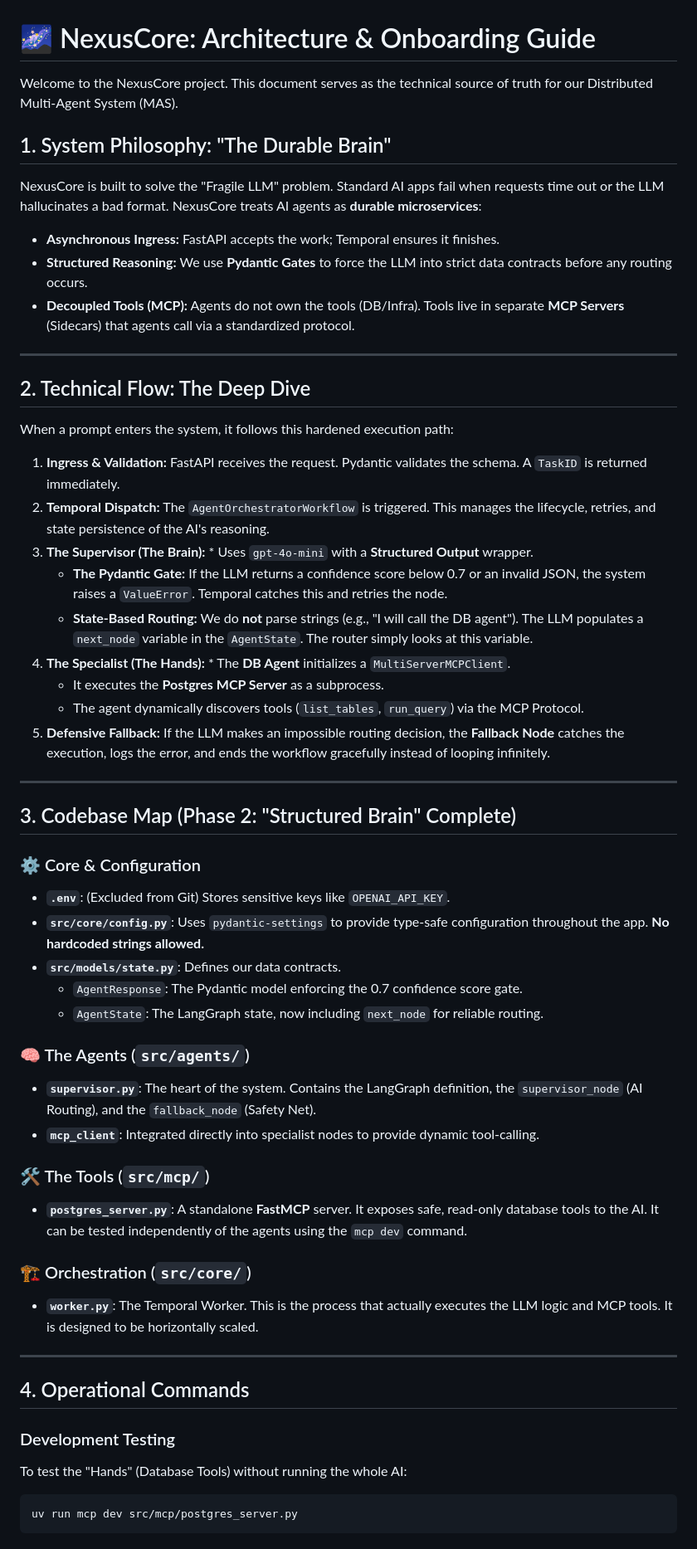
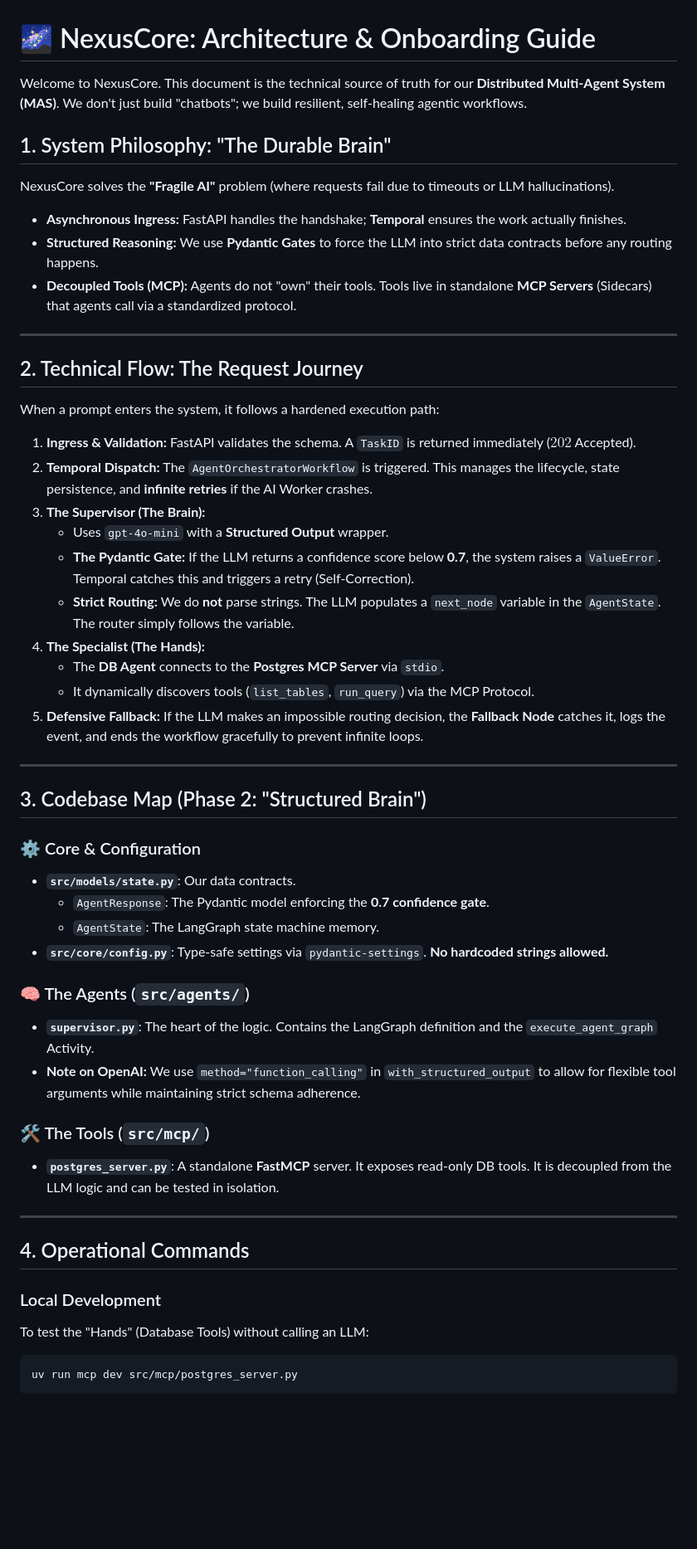
Before and after one commit to MT121201/NexusCore, a Markdown page: ARCHITECTURE.md, the part around one of its changes. Shown at 83% size. Drawn GitHub-style; blank space fills up the shorter version.

Commit message:
phase 2 handover

````diff
--- a/ARCHITECTURE.md
+++ b/ARCHITECTURE.md
@@ -1,55 +1,54 @@
 # 🌌 NexusCore: Architecture & Onboarding Guide
 
-Welcome to the NexusCore project. This document serves as the technical source of truth for our Distributed Multi-Agent System (MAS).
+Welcome to NexusCore. This document is the technical source of truth for our **Distributed Multi-Agent System (MAS)**. We don't just build "chatbots"; we build resilient, self-healing agentic workflows.
 
 ## 1. System Philosophy: "The Durable Brain"
-NexusCore is built to solve the "Fragile LLM" problem. Standard AI apps fail when requests time out or the LLM hallucinates a bad format. NexusCore treats AI agents as **durable microservices**:
-* **Asynchronous Ingress:** FastAPI accepts the work; Temporal ensures it finishes.
-* **Structured Reasoning:** We use **Pydantic Gates** to force the LLM into strict data contracts before any routing occurs.
-* **Decoupled Tools (MCP):** Agents do not own the tools (DB/Infra). Tools live in separate **MCP Servers** (Sidecars) that agents call via a standardized protocol.
+NexusCore solves the **"Fragile AI"** problem (where requests fail due to timeouts or LLM hallucinations).
+* **Asynchronous Ingress:** FastAPI handles the handshake; **Temporal** ensures the work actually finishes.
+* **Structured Reasoning:** We use **Pydantic Gates** to force the LLM into strict data contracts before any routing happens.
+* **Decoupled Tools (MCP):** Agents do not "own" their tools. Tools live in standalone **MCP Servers** (Sidecars) that agents call via a standardized protocol.
+
+
 
 ---
 
-## 2. Technical Flow: The Deep Dive
-When a prompt enters the system, it follows this hardened execution path:
+## 2. Technical Flow: The Request Journey
+When a prompt enters the system, it follows a hardened execution path:
 
-1.  **Ingress & Validation:** FastAPI receives the request. Pydantic validates the schema. A `TaskID` is returned immediately.
-2.  **Temporal Dispatch:** The `AgentOrchestratorWorkflow` is triggered. This manages the lifecycle, retries, and state persistence of the AI's reasoning.
-3.  **The Supervisor (The Brain):** * Uses `gpt-4o-mini` with a **Structured Output** wrapper.
-    * **The Pydantic Gate:** If the LLM returns a confidence score below 0.7 or an invalid JSON, the system raises a `ValueError`. Temporal catches this and retries the node.
-    * **State-Based Routing:** We do **not** parse strings (e.g., "I will call the DB agent"). The LLM populates a `next_node` variable in the `AgentState`. The router simply looks at this variable.
-4.  **The Specialist (The Hands):** * The **DB Agent** initializes a `MultiServerMCPClient`.
-    * It executes the **Postgres MCP Server** as a subprocess.
-    * The agent dynamically discovers tools (`list_tables`, `run_query`) via the MCP Protocol.
-5.  **Defensive Fallback:** If the LLM makes an impossible routing decision, the **Fallback Node** catches the execution, logs the error, and ends the workflow gracefully instead of looping infinitely.
+1.  **Ingress & Validation:** FastAPI validates the schema. A `TaskID` is returned immediately ($202$ Accepted).
+2.  **Temporal Dispatch:** The `AgentOrchestratorWorkflow` is triggered. This manages the lifecycle, state persistence, and **infinite retries** if the AI Worker crashes.
+3.  **The Supervisor (The Brain):**
+    * Uses `gpt-4o-mini` with a **Structured Output** wrapper.
+    * **The Pydantic Gate:** If the LLM returns a confidence score below **0.7**, the system raises a `ValueError`. Temporal catches this and triggers a retry (Self-Correction).
+    * **Strict Routing:** We do **not** parse strings. The LLM populates a `next_node` variable in the `AgentState`. The router simply follows the variable.
+4.  **The Specialist (The Hands):**
+    * The **DB Agent** connects to the **Postgres MCP Server** via `stdio`.
+    * It dynamically discovers tools (`list_tables`, `run_query`) via the MCP Protocol.
+5.  **Defensive Fallback:** If the LLM makes an impossible routing decision, the **Fallback Node** catches it, logs the event, and ends the workflow gracefully to prevent infinite loops.
 
 ---
 
-## 3. Codebase Map (Phase 2: "Structured Brain" Complete)
+## 3. Codebase Map (Phase 2: "Structured Brain")
 
 ### ⚙️ Core & Configuration
-* **`.env`**: (Excluded from Git) Stores sensitive keys like `OPENAI_API_KEY`.
-* **`src/core/config.py`**: Uses `pydantic-settings` to provide type-safe configuration throughout the app. **No hardcoded strings allowed.**
-* **`src/models/state.py`**: Defines our data contracts.
-    * `AgentResponse`: The Pydantic model enforcing the 0.7 confidence score gate.
-    * `AgentState`: The LangGraph state, now including `next_node` for reliable routing.
+* **`src/models/state.py`**: Our data contracts.
+    * `AgentResponse`: The Pydantic model enforcing the **0.7 confidence gate**.
+    * `AgentState`: The LangGraph state machine memory.
+* **`src/core/config.py`**: Type-safe settings via `pydantic-settings`. **No hardcoded strings allowed.**
 
 ### 🧠 The Agents (`src/agents/`)
-* **`supervisor.py`**: The heart of the system. Contains the LangGraph definition, the `supervisor_node` (AI Routing), and the `fallback_node` (Safety Net).
-* **`mcp_client`**: Integrated directly into specialist nodes to provide dynamic tool-calling.
+* **`supervisor.py`**: The heart of the logic. Contains the LangGraph definition and the `execute_agent_graph` Activity.
+* **Note on OpenAI:** We use `method="function_calling"` in `with_structured_output` to allow for flexible tool arguments while maintaining strict schema adherence.
 
 ### 🛠️ The Tools (`src/mcp/`)
-* **`postgres_server.py`**: A standalone **FastMCP** server. It exposes safe, read-only database tools to the AI. It can be tested independently of the agents using the `mcp dev` command.
-
-### 🏗️ Orchestration (`src/core/`)
-* **`worker.py`**: The Temporal Worker. This is the process that actually executes the LLM logic and MCP tools. It is designed to be horizontally scaled.
+* **`postgres_server.py`**: A standalone **FastMCP** server. It exposes read-only DB tools. It is decoupled from the LLM logic and can be tested in isolation.
 
 ---
 
 ## 4. Operational Commands
 
-### Development Testing
-To test the "Hands" (Database Tools) without running the whole AI:
+### Local Development
+To test the "Hands" (Database Tools) without calling an LLM:
 ```bash
 uv run mcp dev src/mcp/postgres_server.py
 ```
````
Also changed, not shown: other parts of ARCHITECTURE.md (+4 -5 lines).
